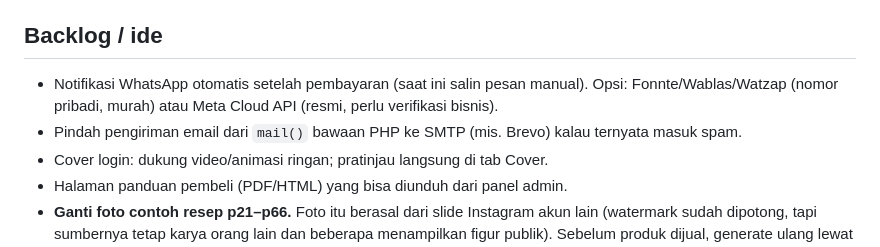
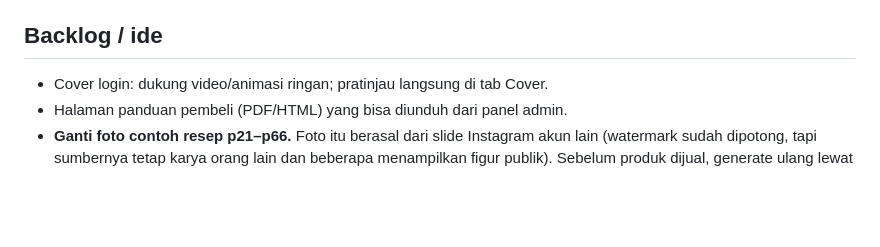
Before and after one commit to juang-cyber/resepfoto, a Markdown page: CLAUDE.md, the part around the change. Rendered like a GitHub page; blank space fills up the shorter version.

```diff
--- a/CLAUDE.md
+++ b/CLAUDE.md
@@ -221,9 +221,6 @@ di `/root/.claude/uploads/`.
   jalankan `playwright install`.
 
 ## Backlog / ide
-- Notifikasi WhatsApp otomatis setelah pembayaran (saat ini salin pesan manual). Opsi: Fonnte/Wablas/Watzap
-  (nomor pribadi, murah) atau Meta Cloud API (resmi, perlu verifikasi bisnis).
-- Pindah pengiriman email dari `mail()` bawaan PHP ke SMTP (mis. Brevo) kalau ternyata masuk spam.
 - Cover login: dukung video/animasi ringan; pratinjau langsung di tab Cover.
 - Halaman panduan pembeli (PDF/HTML) yang bisa diunduh dari panel admin.
 - **Ganti foto contoh resep p21–p66.** Foto itu berasal dari slide Instagram akun lain (watermark sudah dipotong,
```
Also changed, not shown: landing/CLAUDE.md (+8 -5 lines).
